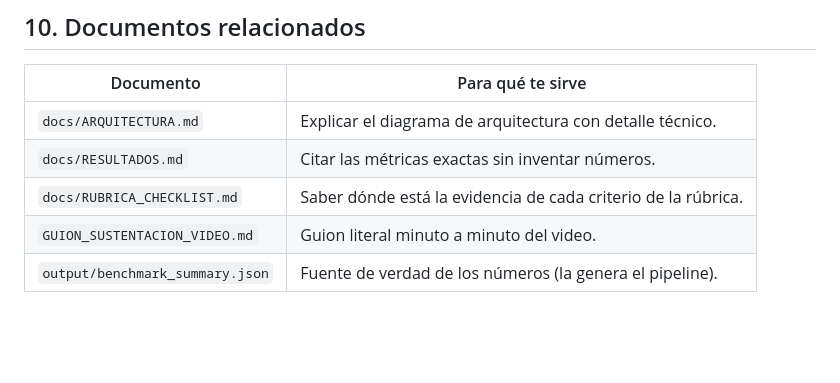
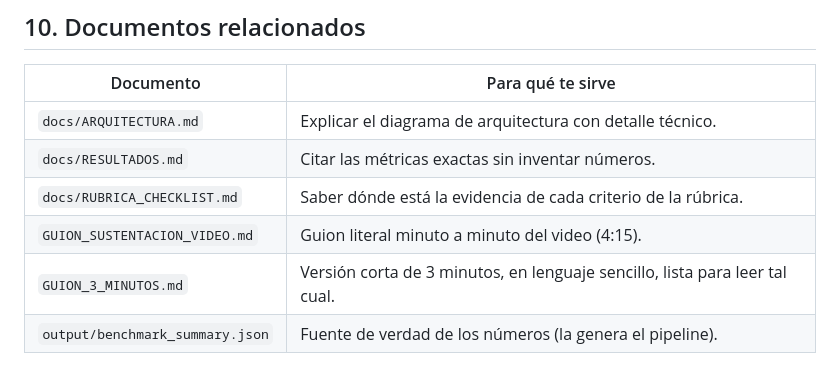
Before and after one commit to jaimecabrera911/computacion_en_la_nube, a Markdown page: docs/EXPLICACION_SUSTENTACION.md, the part around the change. Drawn GitHub-style; blank space fills up the shorter version.

```diff
--- a/docs/EXPLICACION_SUSTENTACION.md
+++ b/docs/EXPLICACION_SUSTENTACION.md
@@ -211,5 +211,6 @@ Respuestas honestas y sólidas (valoran la madurez del proyecto):
 | `docs/ARQUITECTURA.md` | Explicar el diagrama de arquitectura con detalle técnico. |
 | `docs/RESULTADOS.md` | Citar las métricas exactas sin inventar números. |
 | `docs/RUBRICA_CHECKLIST.md` | Saber dónde está la evidencia de cada criterio de la rúbrica. |
-| `GUION_SUSTENTACION_VIDEO.md` | Guion literal minuto a minuto del video. |
+| `GUION_SUSTENTACION_VIDEO.md` | Guion literal minuto a minuto del video (4:15). |
+| `GUION_3_MINUTOS.md` | Versión corta de 3 minutos, en lenguaje sencillo, lista para leer tal cual. |
 | `output/benchmark_summary.json` | Fuente de verdad de los números (la genera el pipeline). |
```
Also changed, not shown: README.md (+1 -0 lines).
